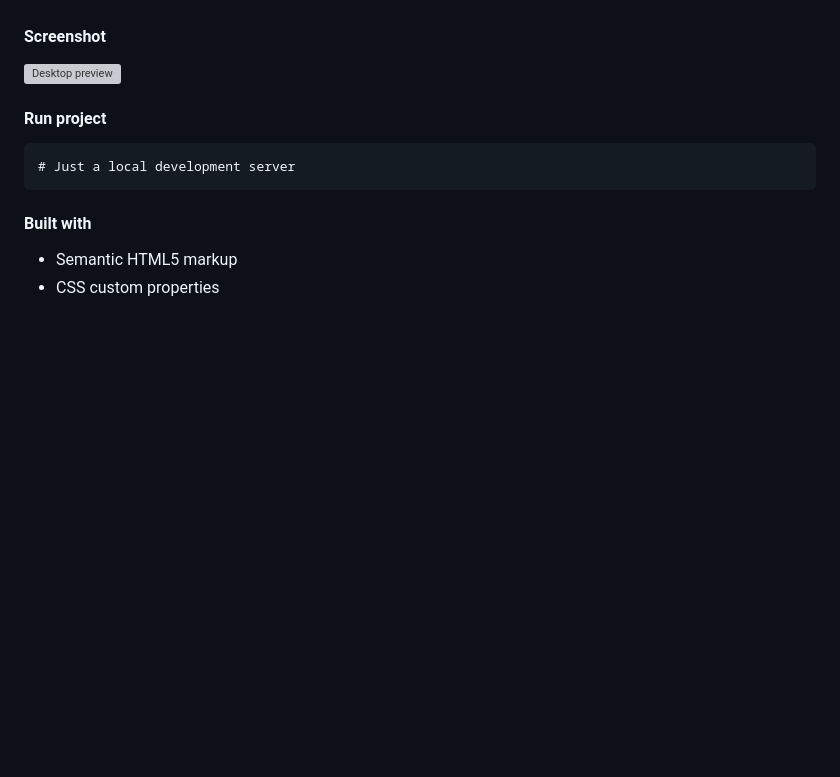
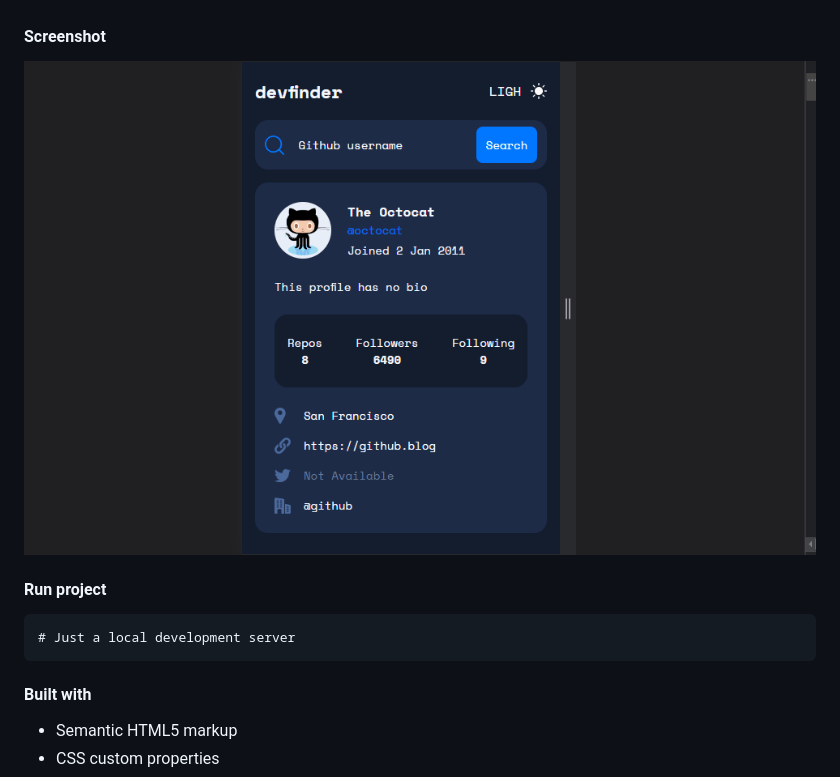
Before and after one commit to alexcumplido/frontend-projects, a Markdown page: github-user-api/README.md, the part around the change. GitHub-like rendering; pictures changed too: github-user-api/images/devFinder.gif (added); blank space fills up the shorter version; grey boxes are pictures that could not be loaded.

````diff
--- a/github-user-api/README.md
+++ b/github-user-api/README.md
@@ -16,7 +16,7 @@
 - See hover states for all interactive elements on the page
 
 #### Screenshot
-![Desktop preview](./images/Desktop.jpg)
+![Demo preview](./images/devFinder.gif)
 
 #### Run project
 ```
````
